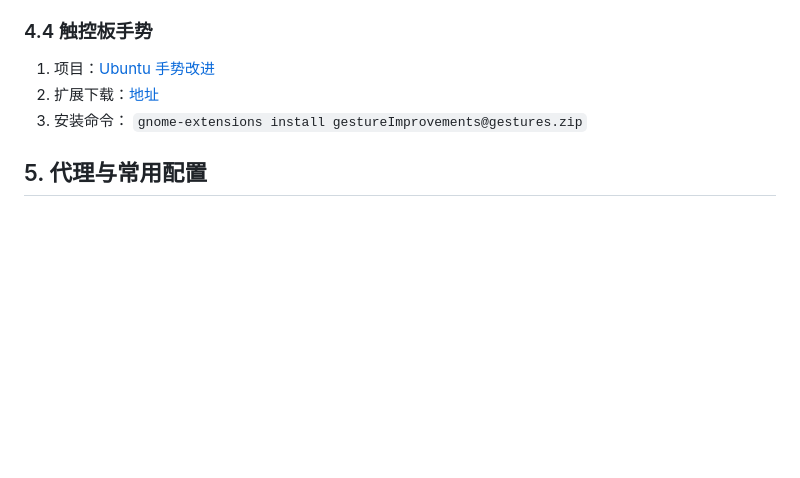
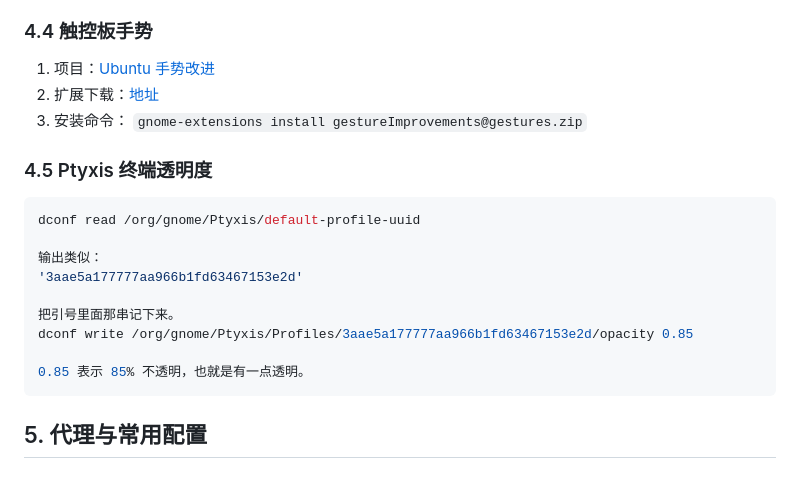
Before and after one commit to liujinlong123/UbuntuUpgrade, a Markdown page: README.md, the part around the change. Drawn GitHub-style; blank space fills up the shorter version.

Commit message:
feat: terminal

````diff
--- a/README.md
+++ b/README.md
@@ -247,6 +247,19 @@ gestureImprovements@gestures  gsconnect@andyholmes.github.io  hidebook@aiden.com
 3. 安装命令：
   `gnome-extensions install gestureImprovements@gestures.zip`
 
+### 4.5 Ptyxis 终端透明度
+```shell
+dconf read /org/gnome/Ptyxis/default-profile-uuid
+
+输出类似：
+'3aae5a177777aa966b1fd63467153e2d'
+
+把引号里面那串记下来。
+dconf write /org/gnome/Ptyxis/Profiles/3aae5a177777aa966b1fd63467153e2d/opacity 0.85
+
+0.85 表示 85% 不透明，也就是有一点透明。
+```
+
 ## 5. 代理与常用配置
 
 ### 5.1 ProxyChains
````
